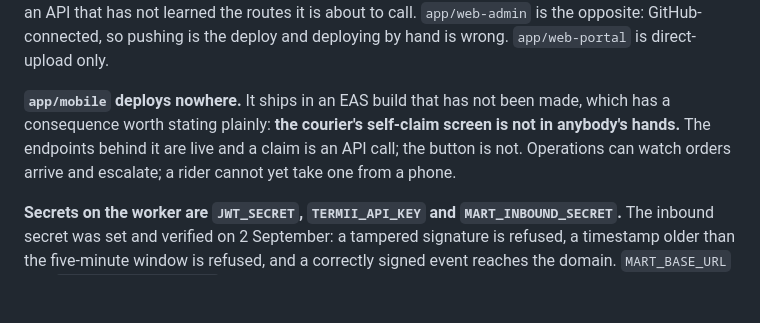
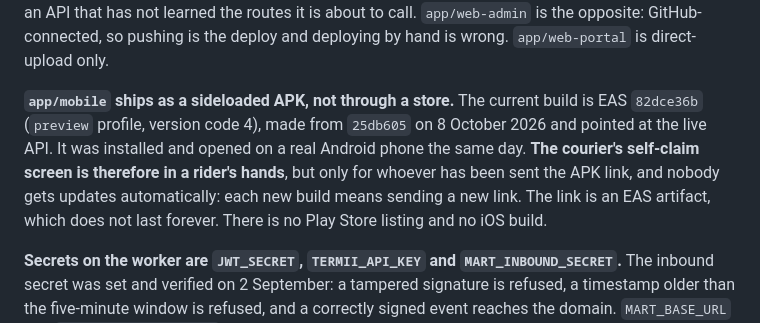
Before and after one commit to allianewase/afrizone, a Markdown page: app/BLUEPRINT_STATUS.md, the part around the change. Rendered like a GitHub page; blank space fills up the shorter version.

Commit message:
docs(status): the mobile app now exists as a sideloaded APK
Section 10 said app/mobile deploys nowhere. EAS build 82dce36b (from
25db605) is installed and running on a real phone against the live API,
so the courier's self-claim screen is in a rider's hands, by APK link only.

Co-Authored-By: Claude Opus 5.5 <noreply@anthropic.com>

```diff
--- a/app/BLUEPRINT_STATUS.md
+++ b/app/BLUEPRINT_STATUS.md
@@ -367,11 +367,14 @@ rebuilds against an API that has not learned the routes it is about to call.
 `app/web-admin` is the opposite: GitHub-connected, so pushing is the deploy and
 deploying by hand is wrong. `app/web-portal` is direct-upload only.
 
-**`app/mobile` deploys nowhere.** It ships in an EAS build that has not been
-made, which has a consequence worth stating plainly: **the courier's self-claim
-screen is not in anybody's hands.** The endpoints behind it are live and a claim
-is an API call; the button is not. Operations can watch orders arrive and
-escalate; a rider cannot yet take one from a phone.
+**`app/mobile` ships as a sideloaded APK, not through a store.** The current
+build is EAS `82dce36b` (`preview` profile, version code 4), made from
+`25db605` on 8 October 2026 and pointed at the live API. It was installed and
+opened on a real Android phone the same day. **The courier's self-claim screen
+is therefore in a rider's hands**, but only for whoever has been sent the APK
+link, and nobody gets updates automatically: each new build means sending a
+new link. The link is an EAS artifact, which does not last forever. There is
+no Play Store listing and no iOS build.
 
 **Secrets on the worker are `JWT_SECRET`, `TERMII_API_KEY` and
 `MART_INBOUND_SECRET`.** The inbound secret was set and verified on 2 September:
```
